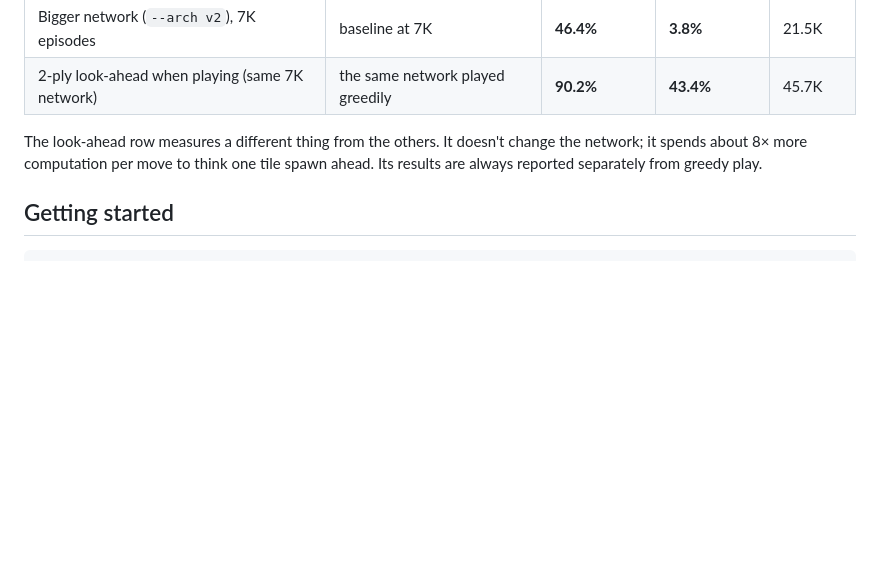
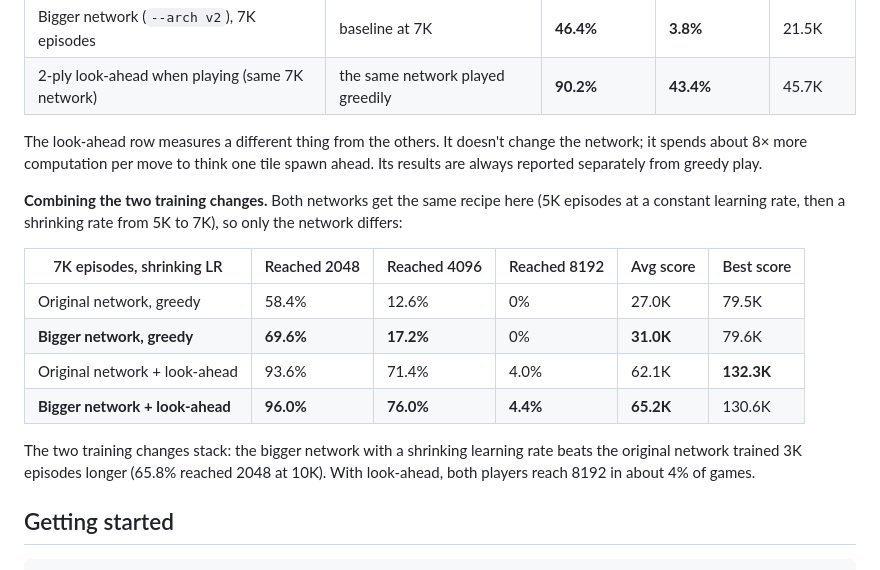
Before and after one commit to mr-neptune/2048-Auto, a Markdown page: README.md, the part around the change. Rendered like a GitHub page; blank space fills up the shorter version.

Commit message:
Add combination and look-ahead results to README

````diff
--- a/README.md
+++ b/README.md
@@ -117,6 +117,17 @@ Each experiment changes exactly one thing and is judged on the same 500 greedy t
 
 The look-ahead row measures a different thing from the others. It doesn't change the network; it spends about 8× more computation per move to think one tile spawn ahead. Its results are always reported separately from greedy play.
 
+**Combining the two training changes.** Both networks get the same recipe here (5K episodes at a constant learning rate, then a shrinking rate from 5K to 7K), so only the network differs:
+
+| 7K episodes, shrinking LR | Reached 2048 | Reached 4096 | Reached 8192 | Avg score | Best score |
+|---|---|---|---|---|---|
+| Original network, greedy | 58.4% | 12.6% | 0% | 27.0K | 79.5K |
+| **Bigger network, greedy** | **69.6%** | **17.2%** | 0% | **31.0K** | 79.6K |
+| Original network + look-ahead | 93.6% | 71.4% | 4.0% | 62.1K | **132.3K** |
+| **Bigger network + look-ahead** | **96.0%** | **76.0%** | **4.4%** | **65.2K** | 130.6K |
+
+The two training changes stack: the bigger network with a shrinking learning rate beats the original network trained 3K episodes longer (65.8% reached 2048 at 10K). With look-ahead, both players reach 8192 in about 4% of games.
+
 ## Getting started
 
 ```bash
````
